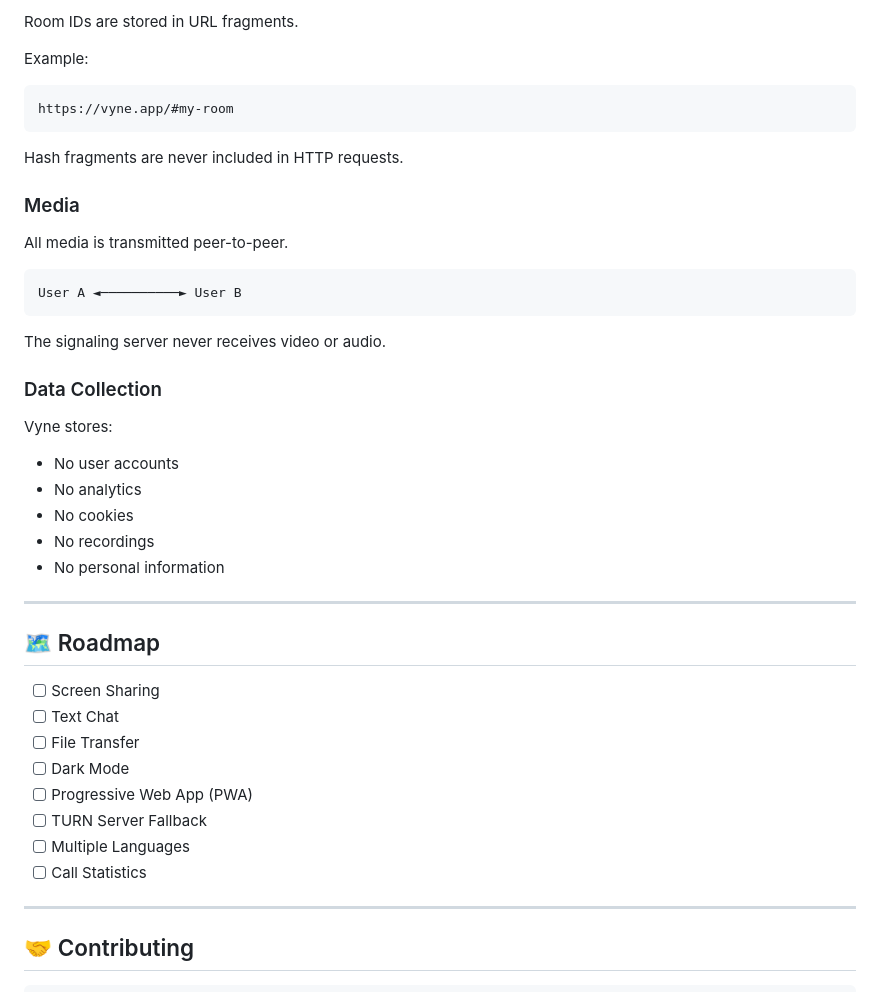
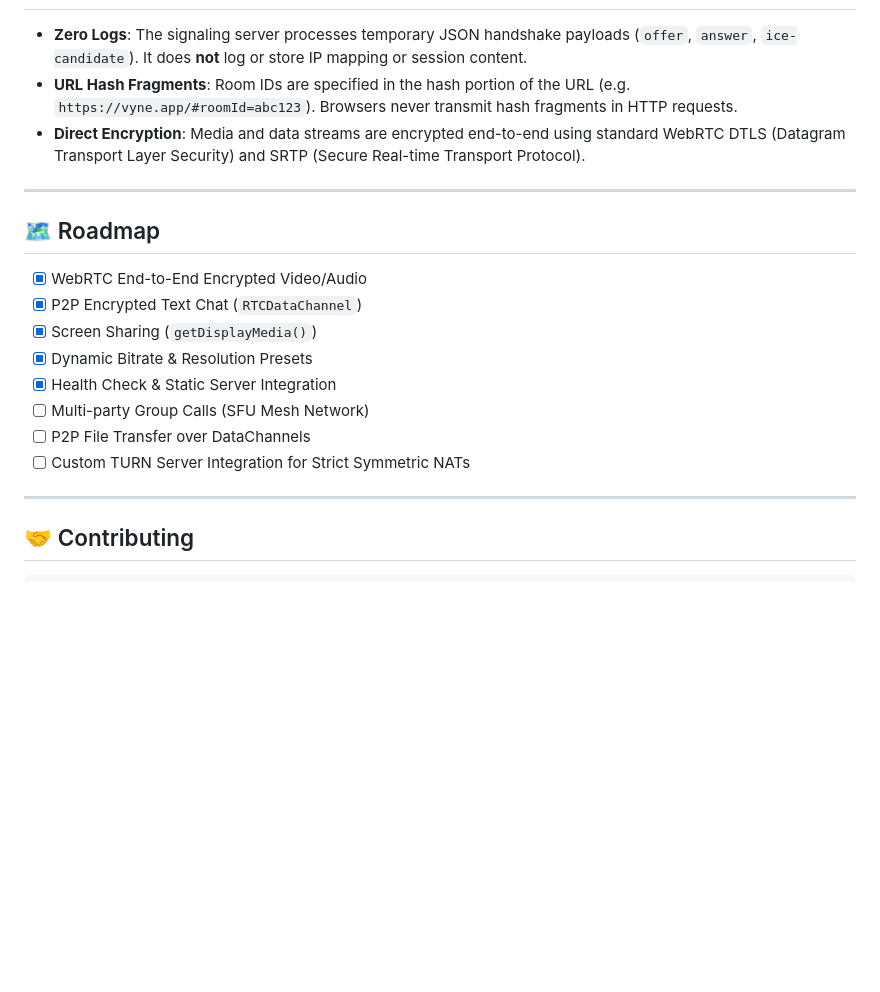
Before and after one commit to thedhanushkiran/vyne, a Markdown page: README.md, the part around one of its changes. Rendered like a GitHub page; blank space fills up the shorter version.

Commit message:
docs: update README with professional layout, features, architecture, and deployment guide

````diff
--- a/README.md
+++ b/README.md
@@ -196,45 +137,19 @@ Deploy.
-Room IDs are stored in URL fragments.
-
-Example:
-
-```text
-https://vyne.app/#my-room
-```
-
-Hash fragments are never included in HTTP requests.
-
-### Media
-
-All media is transmitted peer-to-peer.
-
-```text
-User A ◄──────────► User B
-```
-
-The signaling server never receives video or audio.
-
-### Data Collection
-
-Vyne stores:
-
-- No user accounts
-- No analytics
-- No cookies
-- No recordings
-- No personal information
+- **Zero Logs**: The signaling server processes temporary JSON handshake payloads (`offer`, `answer`, `ice-candidate`). It does **not** log or store IP mapping or session content.
+- **URL Hash Fragments**: Room IDs are specified in the hash portion of the URL (e.g. `https://vyne.app/#roomId=abc123`). Browsers never transmit hash fragments in HTTP requests.
+- **Direct Encryption**: Media and data streams are encrypted end-to-end using standard WebRTC DTLS (Datagram Transport Layer Security) and SRTP (Secure Real-time Transport Protocol).
 
 ---
 
 ## 🗺 Roadmap
 
-- [ ] Screen Sharing
-- [ ] Text Chat
-- [ ] File Transfer
-- [ ] Dark Mode
-- [ ] Progressive Web App (PWA)
-- [ ] TURN Server Fallback
-- [ ] Multiple Languages
-- [ ] Call Statistics
+- [x] WebRTC End-to-End Encrypted Video/Audio
+- [x] P2P Encrypted Text Chat (`RTCDataChannel`)
+- [x] Screen Sharing (`getDisplayMedia()`)
+- [x] Dynamic Bitrate & Resolution Presets
+- [x] Health Check & Static Server Integration
+- [ ] Multi-party Group Calls (SFU Mesh Network)
+- [ ] P2P File Transfer over DataChannels
+- [ ] Custom TURN Server Integration for Strict Symmetric NATs
 
 ---
 
````
Also changed, not shown: other parts of README.md (+77 -136 lines).
